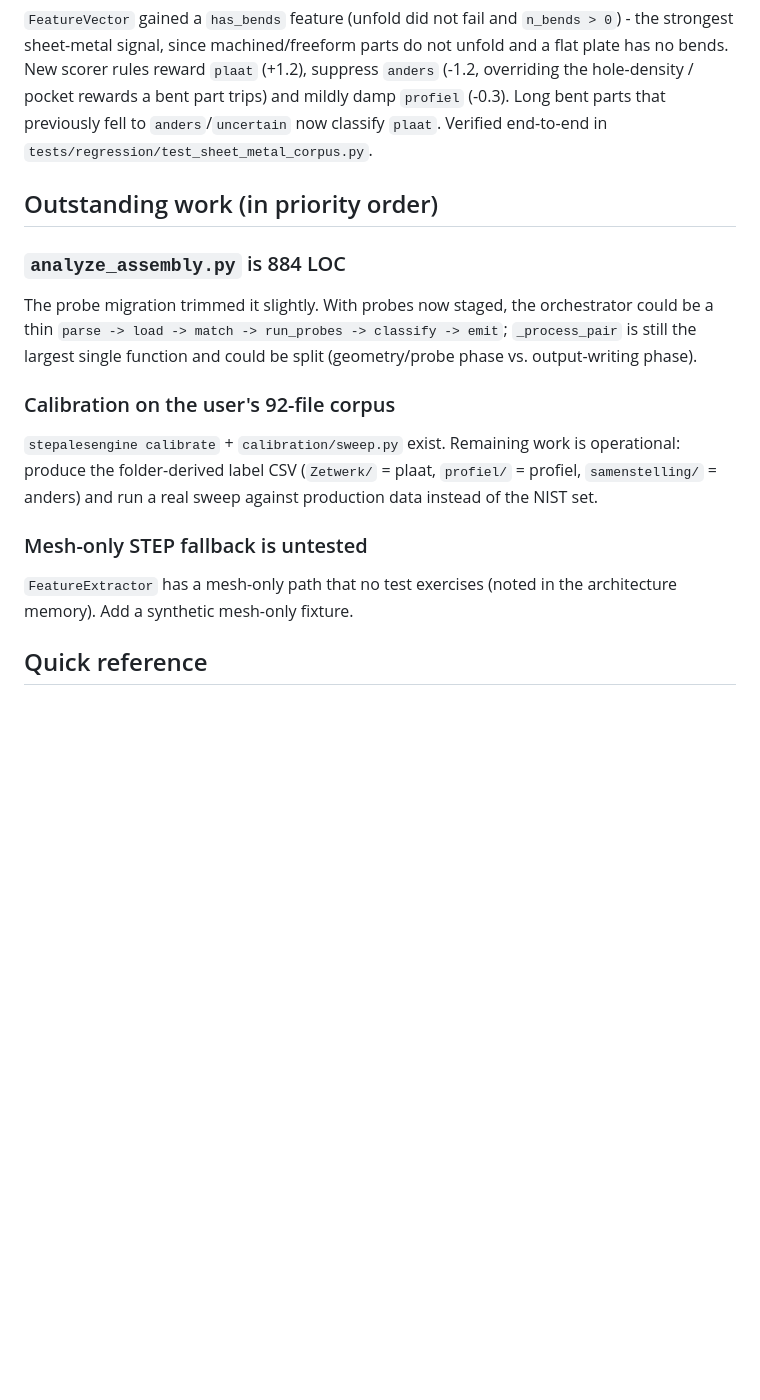
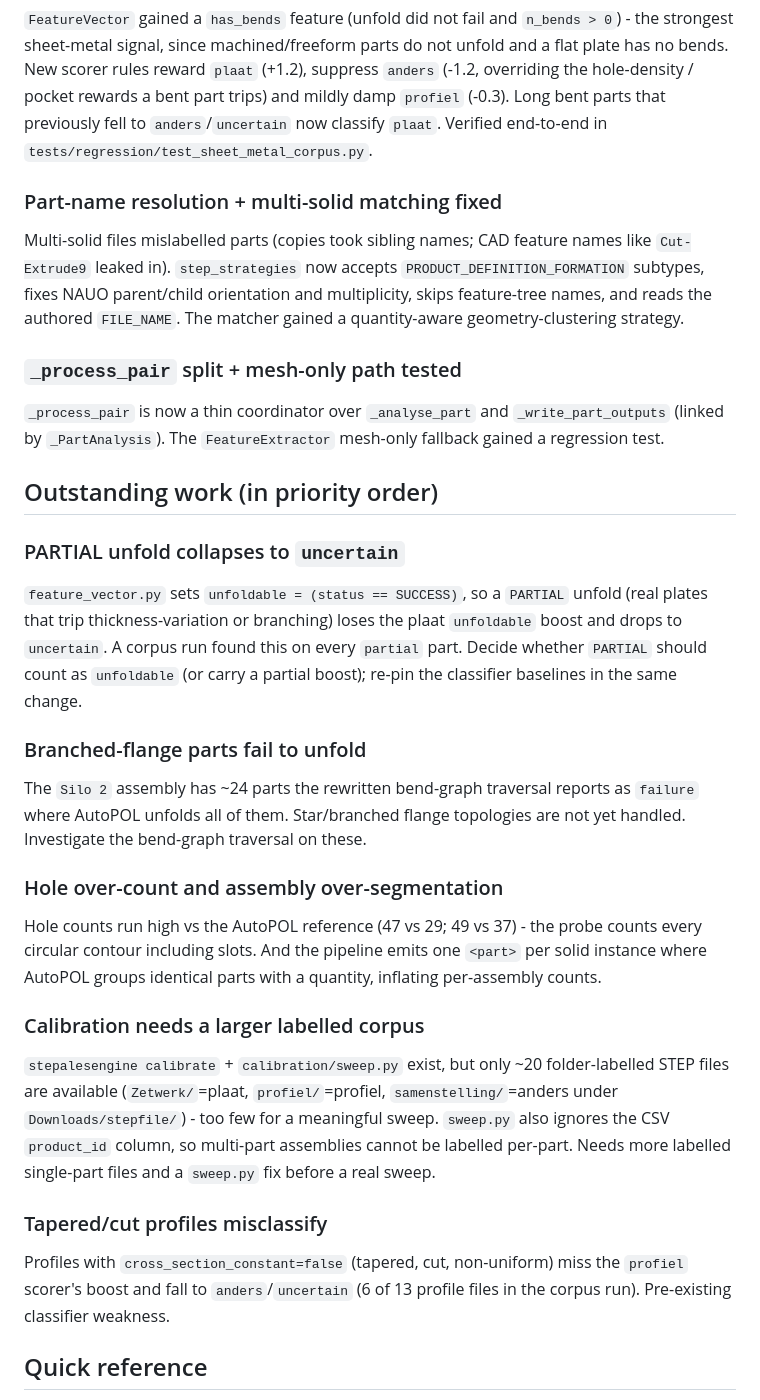
Before and after one commit to aidoel/Stepalesengine, a Markdown page: docs/NEXT_STEPS.md, the part around one of its changes. Rendered like a GitHub page; blank space fills up the shorter version.

Commit message:
Update NEXT_STEPS: record landed work and corpus findings
Co-Authored-By: Claude Opus 4.7 (1M context) <noreply@anthropic.com>

```diff
--- a/docs/NEXT_STEPS.md
+++ b/docs/NEXT_STEPS.md
@@ -44,19 +44,35 @@ The probe failed every real sheet-metal part as `cyclic_graph`: rounded corners
 
 `FeatureVector` gained a `has_bends` feature (unfold did not fail and `n_bends > 0`) - the strongest sheet-metal signal, since machined/freeform parts do not unfold and a flat plate has no bends. New scorer rules reward `plaat` (+1.2), suppress `anders` (-1.2, overriding the hole-density / pocket rewards a bent part trips) and mildly damp `profiel` (-0.3). Long bent parts that previously fell to `anders`/`uncertain` now classify `plaat`. Verified end-to-end in `tests/regression/test_sheet_metal_corpus.py`.
 
+### Part-name resolution + multi-solid matching fixed
+
+Multi-solid files mislabelled parts (copies took sibling names; CAD feature names like `Cut-Extrude9` leaked in). `step_strategies` now accepts `PRODUCT_DEFINITION_FORMATION` subtypes, fixes NAUO parent/child orientation and multiplicity, skips feature-tree names, and reads the authored `FILE_NAME`. The matcher gained a quantity-aware geometry-clustering strategy.
+
+### `_process_pair` split + mesh-only path tested
+
+`_process_pair` is now a thin coordinator over `_analyse_part` and `_write_part_outputs` (linked by `_PartAnalysis`). The `FeatureExtractor` mesh-only fallback gained a regression test.
+
 ## Outstanding work (in priority order)
 
-### `analyze_assembly.py` is 884 LOC
+### PARTIAL unfold collapses to `uncertain`
 
-The probe migration trimmed it slightly. With probes now staged, the orchestrator could be a thin `parse -> load -> match -> run_probes -> classify -> emit`; `_process_pair` is still the largest single function and could be split (geometry/probe phase vs. output-writing phase).
+`feature_vector.py` sets `unfoldable = (status == SUCCESS)`, so a `PARTIAL` unfold (real plates that trip thickness-variation or branching) loses the plaat `unfoldable` boost and drops to `uncertain`. A corpus run found this on every `partial` part. Decide whether `PARTIAL` should count as `unfoldable` (or carry a partial boost); re-pin the classifier baselines in the same change.
 
-### Calibration on the user's 92-file corpus
+### Branched-flange parts fail to unfold
 
-`stepalesengine calibrate` + `calibration/sweep.py` exist. Remaining work is operational: produce the folder-derived label CSV (`Zetwerk/` = plaat, `profiel/` = profiel, `samenstelling/` = anders) and run a real sweep against production data instead of the NIST set.
+The `Silo 2` assembly has ~24 parts the rewritten bend-graph traversal reports as `failure` where AutoPOL unfolds all of them. Star/branched flange topologies are not yet handled. Investigate the bend-graph traversal on these.
 
-### Mesh-only STEP fallback is untested
+### Hole over-count and assembly over-segmentation
 
-`FeatureExtractor` has a mesh-only path that no test exercises (noted in the architecture memory). Add a synthetic mesh-only fixture.
+Hole counts run high vs the AutoPOL reference (47 vs 29; 49 vs 37) - the probe counts every circular contour including slots. And the pipeline emits one `<part>` per solid instance where AutoPOL groups identical parts with a quantity, inflating per-assembly counts.
+
+### Calibration needs a larger labelled corpus
+
+`stepalesengine calibrate` + `calibration/sweep.py` exist, but only ~20 folder-labelled STEP files are available (`Zetwerk/`=plaat, `profiel/`=profiel, `samenstelling/`=anders under `Downloads/stepfile/`) - too few for a meaningful sweep. `sweep.py` also ignores the CSV `product_id` column, so multi-part assemblies cannot be labelled per-part. Needs more labelled single-part files and a `sweep.py` fix before a real sweep.
+
+### Tapered/cut profiles misclassify
+
+Profiles with `cross_section_constant=false` (tapered, cut, non-uniform) miss the `profiel` scorer's boost and fall to `anders`/`uncertain` (6 of 13 profile files in the corpus run). Pre-existing classifier weakness.
 
 ## Quick reference
 
```
Also changed, not shown: other parts of docs/NEXT_STEPS.md (+1 -1 lines).
